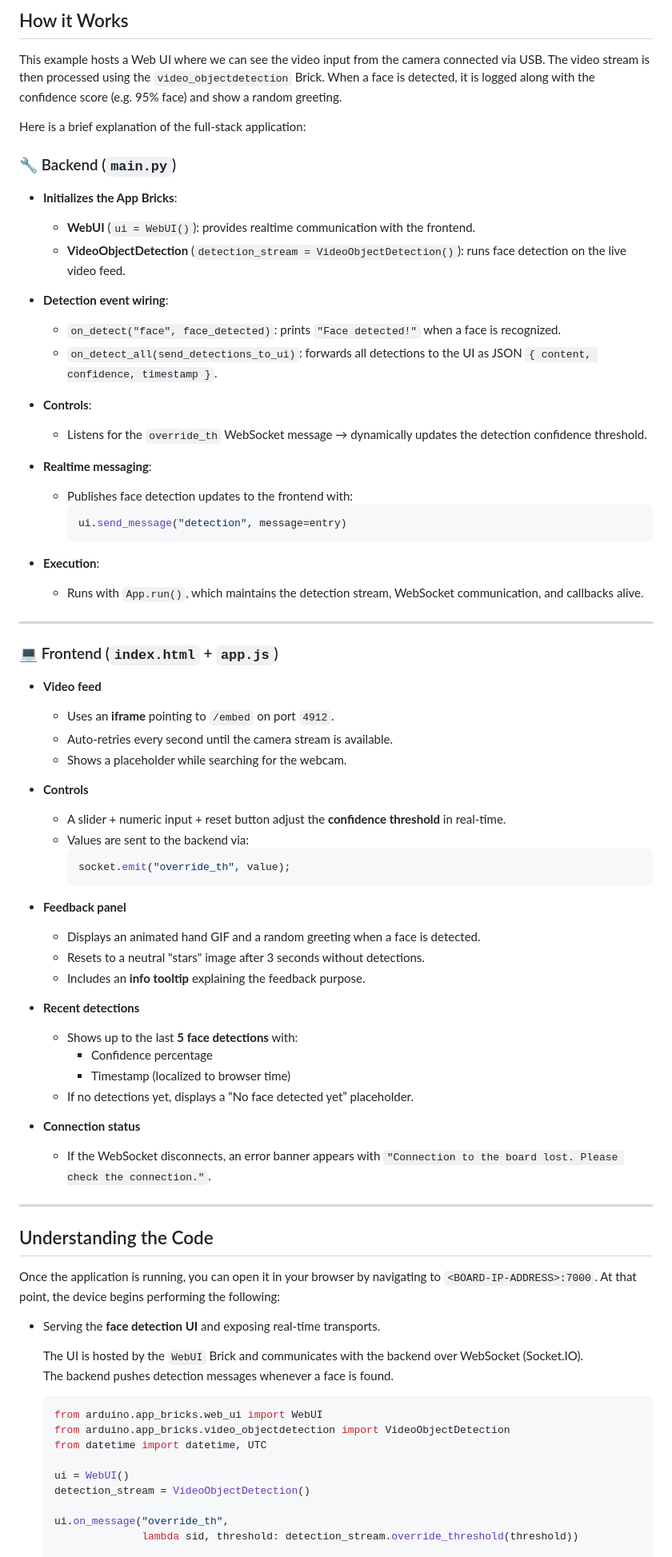
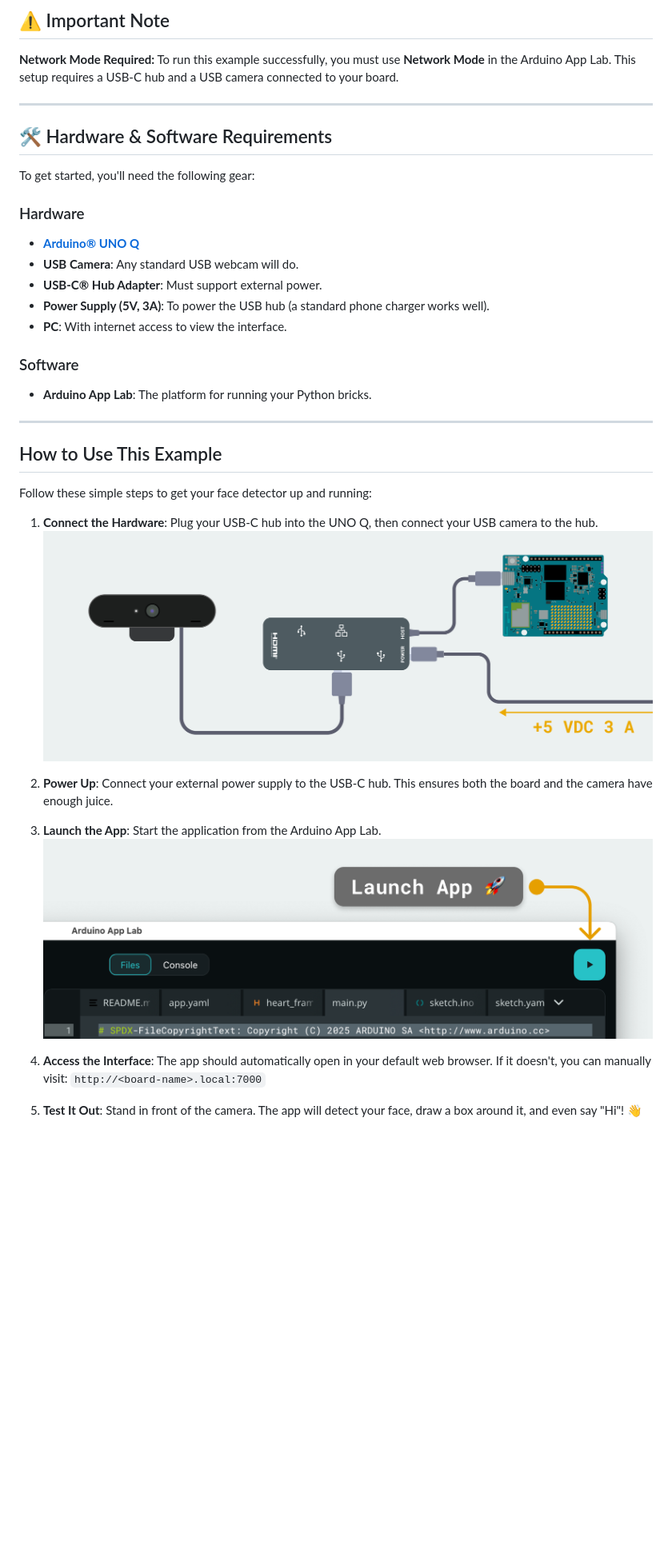
Before and after one commit to secretengineer/Face-Detector-on-Camera, a Markdown page: README.md, the part around the change printed below. Shown: that part at 80% size. Rendered like a GitHub page; blank space fills up the shorter version.

Commit message:
update README.md for clarity and structure; enhance project description and usage instructions

````diff
--- a/README.md
+++ b/README.md
@@ -42,80 +15,38 @@ The example uses the following Bricks:
-## How it Works
-
-This example hosts a Web UI where we can see the video input from the camera connected via USB. The video stream is then processed using the `video_objectdetection` Brick. When a face is detected, it is logged along with the confidence score (e.g. 95% face) and show a random greeting.
-
-Here is a brief explanation of the full-stack application:
-
-### 🔧 Backend (`main.py`)
-
-- **Initializes the App Bricks**:
-  - **WebUI** (`ui = WebUI()`): provides realtime communication with the frontend.
-  - **VideoObjectDetection** (`detection_stream = VideoObjectDetection()`): runs face detection on the live video feed.
-
-- **Detection event wiring**:
-  - `on_detect("face", face_detected)`: prints `"Face detected!"` when a face is recognized.
-  - `on_detect_all(send_detections_to_ui)`: forwards all detections to the UI as JSON `{ content, confidence, timestamp }`.
-
-- **Controls**:
-  - Listens for the `override_th` WebSocket message → dynamically updates the detection confidence threshold.
-
-- **Realtime messaging**:
-  - Publishes face detection updates to the frontend with:
-    ```python
-    ui.send_message("detection", message=entry)
-    ```
-
-- **Execution**:
-  - Runs with `App.run()`, which maintains the detection stream, WebSocket communication, and callbacks alive.
+## ⚠️ Important Note
+**Network Mode Required:** To run this example successfully, you must use **Network Mode** in the Arduino App Lab. This setup requires a USB-C hub and a USB camera connected to your board.
 
 ---
 
-### 💻 Frontend (`index.html` + `app.js`)
+## 🛠️ Hardware & Software Requirements
 
-- **Video feed**
-  - Uses an **iframe** pointing to `/embed` on port `4912`.
-  - Auto-retries every second until the camera stream is available.
-  - Shows a placeholder while searching for the webcam.
+To get started, you'll need the following gear:
 
-- **Controls**
-  - A slider + numeric input + reset button adjust the **confidence threshold** in real-time.
-  - Values are sent to the backend via:
-    ```javascript
-    socket.emit("override_th", value);
-    ```
+### Hardware
+*   **[Arduino® UNO Q](https://store.arduino.cc/products/uno-q)**
+*   **USB Camera**: Any standard USB webcam will do.
+*   **USB-C® Hub Adapter**: Must support external power.
+*   **Power Supply (5V, 3A)**: To power the USB hub (a standard phone charger works well).
+*   **PC**: With internet access to view the interface.
 
-- **Feedback panel**
-  - Displays an animated hand GIF and a random greeting when a face is detected.
-  - Resets to a neutral "stars" image after 3 seconds without detections.
-  - Includes an **info tooltip** explaining the feedback purpose.
-
-- **Recent detections**
-  - Shows up to the last **5 face detections** with:
-    - Confidence percentage
-    - Timestamp (localized to browser time)
-  - If no detections yet, displays a “No face detected yet” placeholder.
-
-- **Connection status**
-  - If the WebSocket disconnects, an error banner appears with `"Connection to the board lost. Please check the connection."`.
+### Software
+*   **Arduino App Lab**: The platform for running your Python bricks.
 
 ---
 
-## Understanding the Code
+##  How to Use This Example
 
-Once the application is running, you can open it in your browser by navigating to `<BOARD-IP-ADDRESS>:7000`. At that point, the device begins performing the following:
+Follow these simple steps to get your face detector up and running:
 
-- Serving the **face detection UI** and exposing real-time transports.
+1.  **Connect the Hardware**: Plug your USB-C hub into the UNO Q, then connect your USB camera to the hub.
+    ![Hardware setup](assets/docs_assets/hardware-setup.png)
 
-    The UI is hosted by the `WebUI` Brick and communicates with the backend over WebSocket (Socket.IO).
-    The backend pushes detection messages whenever a face is found.
+2.  **Power Up**: Connect your external power supply to the USB-C hub. This ensures both the board and the camera have enough juice.
 
-    ```python
-    from arduino.app_bricks.web_ui import WebUI
-    from arduino.app_bricks.video_objectdetection import VideoObjectDetection
-    from datetime import datetime, UTC
+3.  **Launch the App**: Start the application from the Arduino App Lab.
+    ![Arduino App Lab - Run App](assets/docs_assets/launch-app.png)
 
-    ui = WebUI()
-    detection_stream = VideoObjectDetection()
+4.  **Access the Interface**: The app should automatically open in your default web browser. If it doesn't, you can manually visit:
+    `http://<board-name>.local:7000`
 
-    ui.on_message("override_th",
-                  lambda sid, threshold: detection_stream.override_threshold(threshold))
+5.  **Test It Out**: Stand in front of the camera. The app will detect your face, draw a box around it, and even say "Hi"! 👋
 
````
Also changed, not shown: other parts of README.md (+103 -78 lines).
